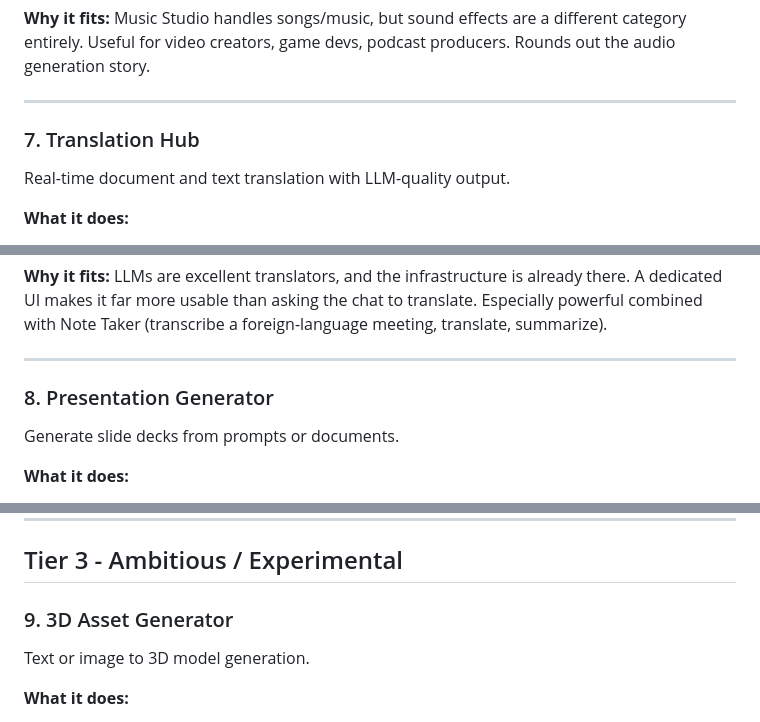
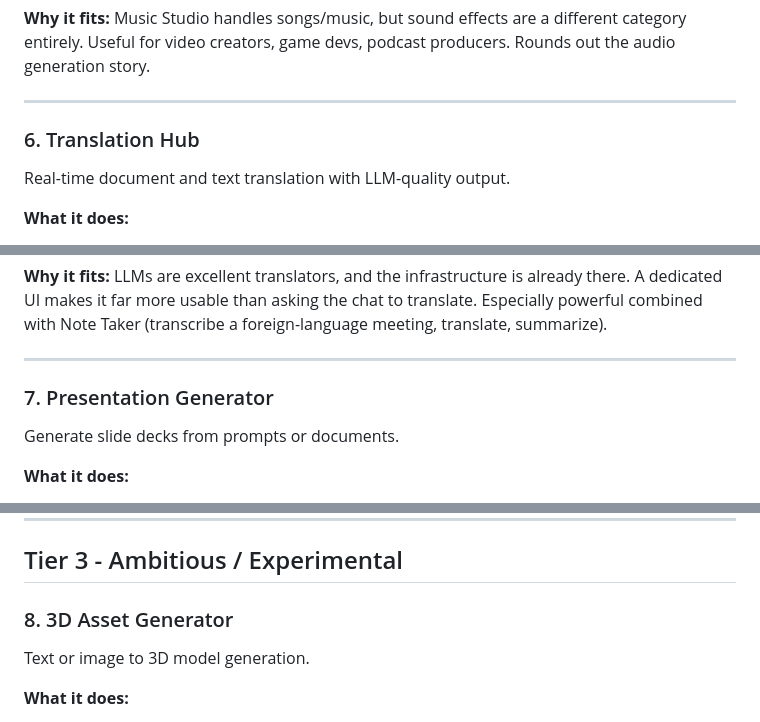
Before and after one commit to woozleton/woozlebox, a Markdown page: docs/module-ideas.md, 3 parts joined by grey strips. Rendered like a GitHub page.

```diff
--- a/docs/module-ideas.md
+++ b/docs/module-ideas.md
@@ -120,7 +101,7 @@ Generate sound effects and ambient audio from text descriptions.
 
 ---
 
-### 7. Translation Hub
+### 6. Translation Hub
 
 Real-time document and text translation with LLM-quality output.
 
@@ -139,7 +120,7 @@ Real-time document and text translation with LLM-quality output.
 
 ---
 
-### 8. Presentation Generator
+### 7. Presentation Generator
 
 Generate slide decks from prompts or documents.
 
@@ -160,7 +141,7 @@ Generate slide decks from prompts or documents.
 
 ## Tier 3 - Ambitious / Experimental
 
-### 9. 3D Asset Generator
+### 8. 3D Asset Generator
 
 Text or image to 3D model generation.
 
```
Also changed, not shown: other parts of docs/module-ideas.md (+6 -26 lines).
